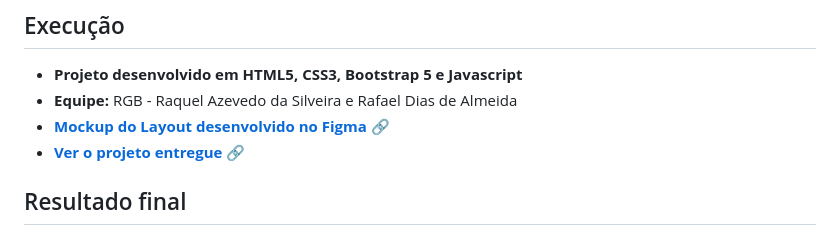
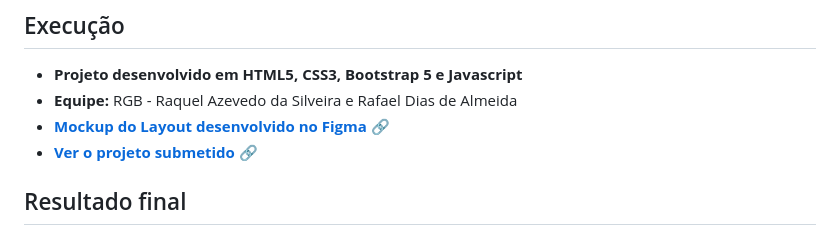
Before and after one commit to rafaeldgeo/Hackthon-Reprograme-se-, a Markdown page: README.md, the part around the change. GitHub-like rendering.

```diff
--- a/README.md
+++ b/README.md
@@ -40,7 +40,7 @@ Desenvolver em dupla um novo site para o Projeto Reprograme-se, usando técnolog
 * **Projeto desenvolvido em HTML5, CSS3, Bootstrap 5 e Javascript**
 * **Equipe:** RGB - Raquel Azevedo da Silveira e Rafael Dias de Almeida
 * **[Mockup do Layout desenvolvido no Figma](https://www.figma.com/file/R8hQB55UoeE3Iu1kAjKL3v/reprograme-se?node-id=0%3A1&t=KwV3cIG8ujinCgIU-1)** 	:link:
-* **[Ver o projeto entregue](https://reprogramese.rafaeldalmeida.repl.co/)** :link:
+* **[Ver o projeto submetido](https://reprogramese.rafaeldalmeida.repl.co/)** :link:
 
 ## Resultado final
 
```
